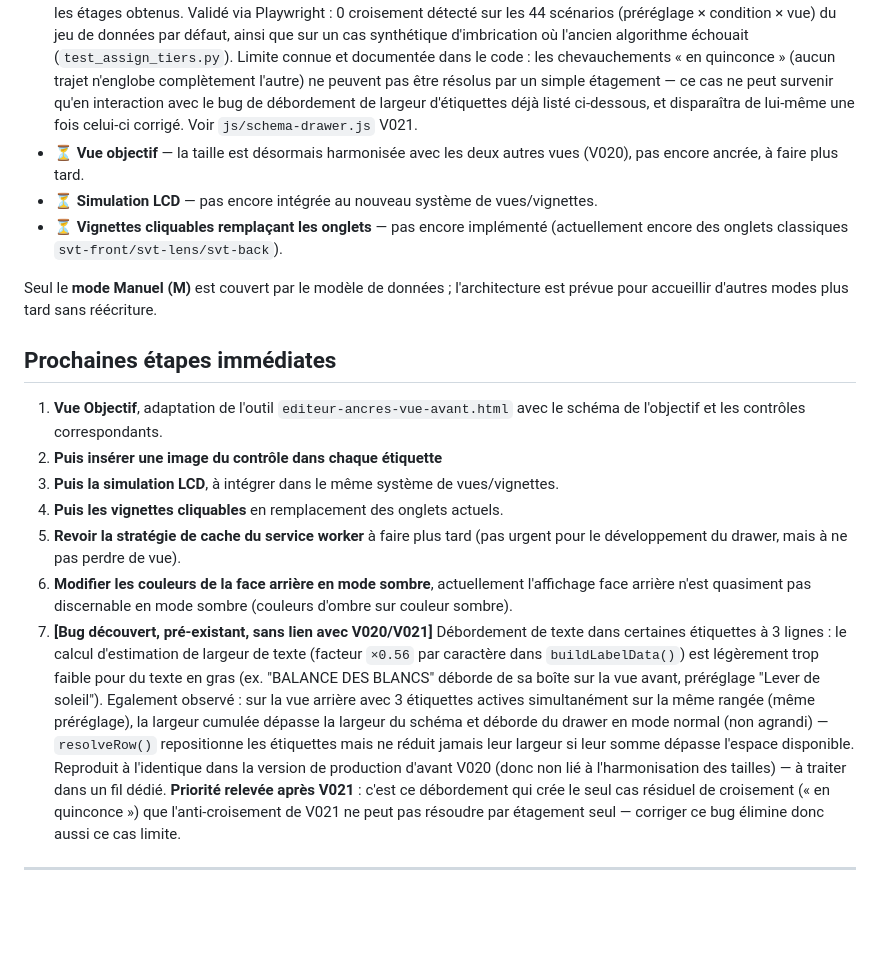
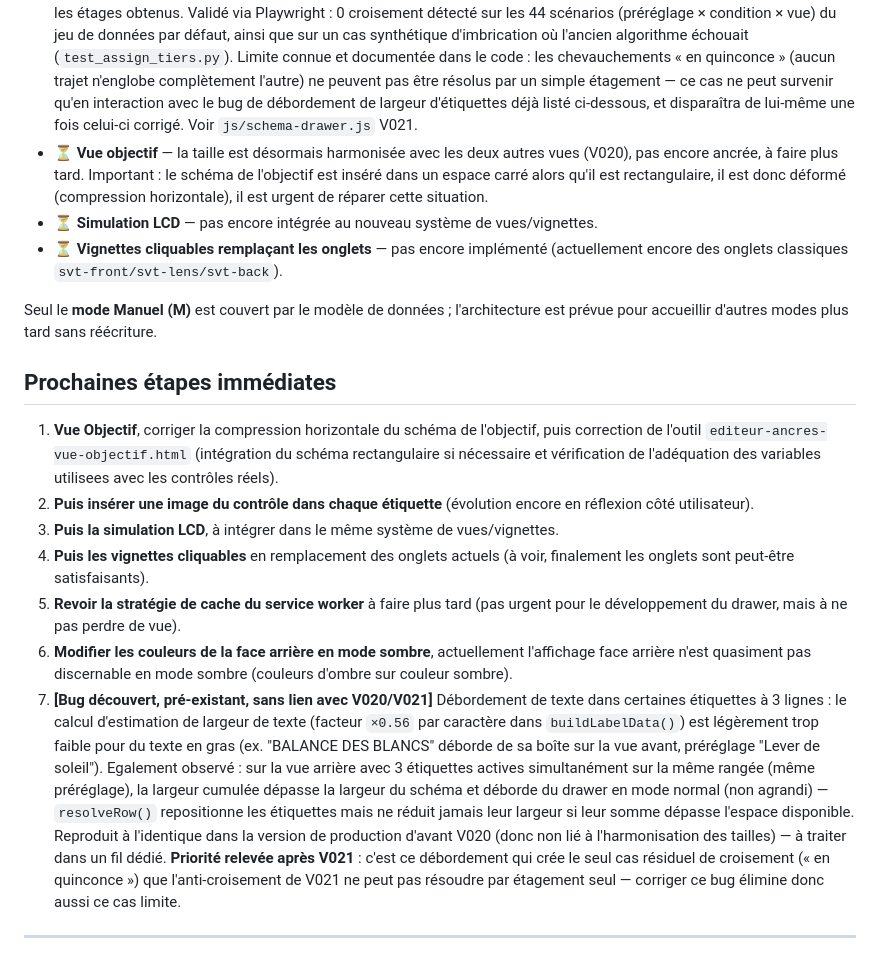
Before and after one commit to Arcturusfr/reglages, a Markdown page: docs/roadmap-et-avancement.md, the part around one of its changes. Drawn GitHub-style; blank space fills up the shorter version.

Commit message:
Update roadmap with new version and next steps
Updated version date and added details regarding the objective view and various bugs. Adjusted immediate next steps for clarity and priority.

```diff
--- a/docs/roadmap-et-avancement.md
+++ b/docs/roadmap-et-avancement.md
@@ -16,18 +16,18 @@ Le chantier en cours est la refonte du **drawer schéma** (l'onglet qui montre v
 - ⏳ **Enrichissement des étiquettes des contrôles** —  les valeurs des contrôles ont été intégrés dans les étiquettes, il reste à ajouter une image du contrôle.
 - ✅ **Harmonisation des tailles d'étiquettes entre les 3 schémas** — taille réelle (pixels écran) désormais identique sur avant/arrière/objectif, dans les 2 modes du drawer (normal et agrandi). Testé via Playwright (mesure de bounding-box) : 46.35px/46.35px/46.35px en normal, 57.83px/57.83px/57.83px en agrandi — voir `js/schema-drawer.js` V020 (`labelScaleForView()`).
 - ✅ **Anti-croisement des lignes de rappel** — remplacement de l'attribution d'étage (tier) par simple index de tri (ne garantissait pas l'absence de croisement) par `assignTiers()` : calcule pour chaque paire de lignes une contrainte « doit être plus extérieure que » dès que l'une des deux extrémités (côté étiquette OU côté ancre) d'une ligne tombe dans le couloir horizontal d'une autre, puis résout ces contraintes par relaxation itérative bornée (tri topologique) et compacte les étages obtenus. Validé via Playwright : 0 croisement détecté sur les 44 scénarios (préréglage × condition × vue) du jeu de données par défaut, ainsi que sur un cas synthétique d'imbrication où l'ancien algorithme échouait (`test_assign_tiers.py`). Limite connue et documentée dans le code : les chevauchements « en quinconce » (aucun trajet n'englobe complètement l'autre) ne peuvent pas être résolus par un simple étagement — ce cas ne peut survenir qu'en interaction avec le bug de débordement de largeur d'étiquettes déjà listé ci-dessous, et disparaîtra de lui-même une fois celui-ci corrigé. Voir `js/schema-drawer.js` V021.
-- ⏳ **Vue objectif** — la taille est désormais harmonisée avec les deux autres vues (V020), pas encore ancrée, à faire plus tard.
+- ⏳ **Vue objectif** — la taille est désormais harmonisée avec les deux autres vues (V020), pas encore ancrée, à faire plus tard. Important : le schéma de l'objectif est inséré dans un espace carré alors qu'il est rectangulaire, il est donc déformé (compression horizontale), il est urgent de réparer cette situation.
 - ⏳ **Simulation LCD** — pas encore intégrée au nouveau système de vues/vignettes.
 - ⏳ **Vignettes cliquables remplaçant les onglets** — pas encore implémenté (actuellement encore des onglets classiques `svt-front/svt-lens/svt-back`).
 
 Seul le **mode Manuel (M)** est couvert par le modèle de données ; l'architecture est prévue pour accueillir d'autres modes plus tard sans réécriture.
 
 ## Prochaines étapes immédiates
-1. **Vue Objectif**, adaptation de l'outil `editeur-ancres-vue-avant.html` avec le schéma de l'objectif et les contrôles correspondants.
-2. **Puis insérer une image du contrôle dans chaque étiquette**
-3. **Puis la simulation LCD**, à intégrer dans le même système de vues/vignettes.
-4. **Puis les vignettes cliquables** en remplacement des onglets actuels.
-5. **Revoir la stratégie de cache du service worker** à faire plus tard (pas urgent pour le développement du drawer, mais à ne pas perdre de vue).
-6. **Modifier les couleurs de la face arrière en mode sombre**, actuellement l'affichage face arrière n'est quasiment pas discernable en mode sombre (couleurs d'ombre sur couleur sombre).
-7. **[Bug découvert, pré-existant, sans lien avec V020/V021]** Débordement de texte dans certaines étiquettes à 3 lignes : le calcul d'estimation de largeur de texte (facteur `×0.56` par caractère dans `buildLabelData()`) est légèrement trop faible pour du texte en gras (ex. "BALANCE DES BLANCS" déborde de sa boîte sur la vue avant, préréglage "Lever de soleil"). Egalement observé : sur la vue arrière avec 3 étiquettes actives simultanément sur la même rangée (même préréglage), la largeur cumulée dépasse la largeur du schéma et déborde du drawer en mode normal (non agrandi) — `resolveRow()` repositionne les étiquettes mais ne réduit jamais leur largeur si leur somme dépasse l'espace disponible. Reproduit à l'identique dans la version de production d'avant V020 (donc non lié à l'harmonisation des tailles) — à traiter dans un fil dédié. **Priorité relevée après V021** : c'est ce débordement qui crée le seul cas résiduel de croisement (« en quinconce ») que l'anti-croisement de V021 ne peut pas résoudre par étagement seul — corriger ce bug élimine donc aussi ce cas limite.
+1. **Vue Objectif**, corriger la compression horizontale du schéma de l'objectif, puis correction de l'outil `editeur-ancres-vue-objectif.html` (intégration du schéma rectangulaire si nécessaire et vérification de l'adéquation des variables utilisees avec les contrôles réels).
+3. **Puis insérer une image du contrôle dans chaque étiquette** (évolution encore en réflexion côté utilisateur).
+4. **Puis la simulation LCD**, à intégrer dans le même système de vues/vignettes.
+5. **Puis les vignettes cliquables** en remplacement des onglets actuels (à voir, finalement les onglets sont peut-être satisfaisants).
+6. **Revoir la stratégie de cache du service worker** à faire plus tard (pas urgent pour le développement du drawer, mais à ne pas perdre de vue).
+7. **Modifier les couleurs de la face arrière en mode sombre**, actuellement l'affichage face arrière n'est quasiment pas discernable en mode sombre (couleurs d'ombre sur couleur sombre).
+8. **[Bug découvert, pré-existant, sans lien avec V020/V021]** Débordement de texte dans certaines étiquettes à 3 lignes : le calcul d'estimation de largeur de texte (facteur `×0.56` par caractère dans `buildLabelData()`) est légèrement trop faible pour du texte en gras (ex. "BALANCE DES BLANCS" déborde de sa boîte sur la vue avant, préréglage "Lever de soleil"). Egalement observé : sur la vue arrière avec 3 étiquettes actives simultanément sur la même rangée (même préréglage), la largeur cumulée dépasse la largeur du schéma et déborde du drawer en mode normal (non agrandi) — `resolveRow()` repositionne les étiquettes mais ne réduit jamais leur largeur si leur somme dépasse l'espace disponible. Reproduit à l'identique dans la version de production d'avant V020 (donc non lié à l'harmonisation des tailles) — à traiter dans un fil dédié. **Priorité relevée après V021** : c'est ce débordement qui crée le seul cas résiduel de croisement (« en quinconce ») que l'anti-croisement de V021 ne peut pas résoudre par étagement seul — corriger ce bug élimine donc aussi ce cas limite.
 ---
```
Also changed, not shown: other parts of docs/roadmap-et-avancement.md (+1 -1 lines).
